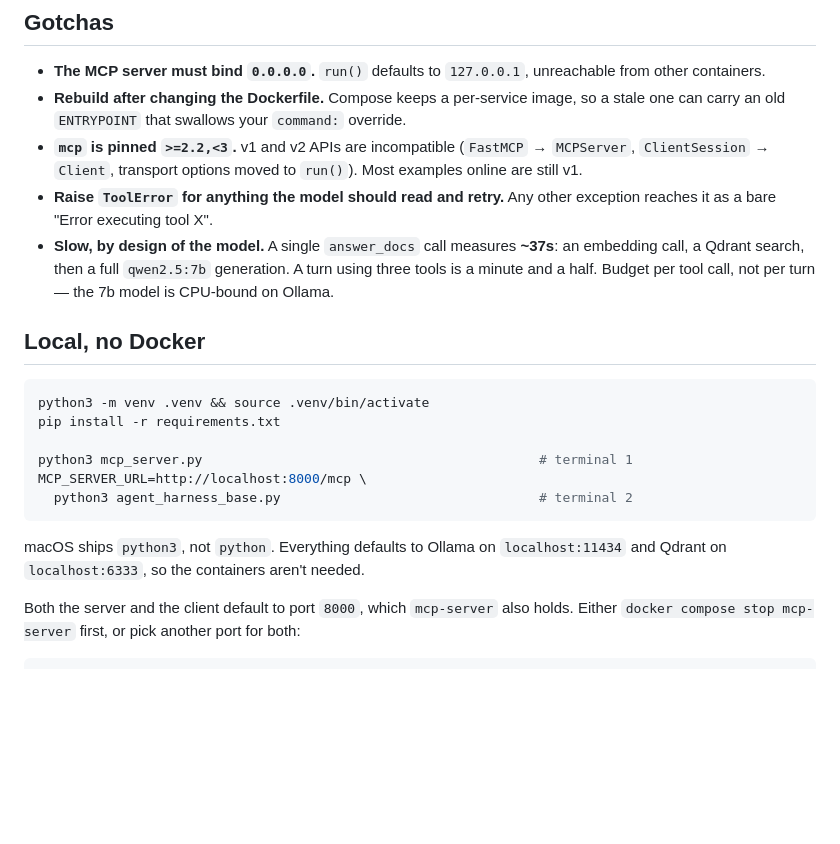
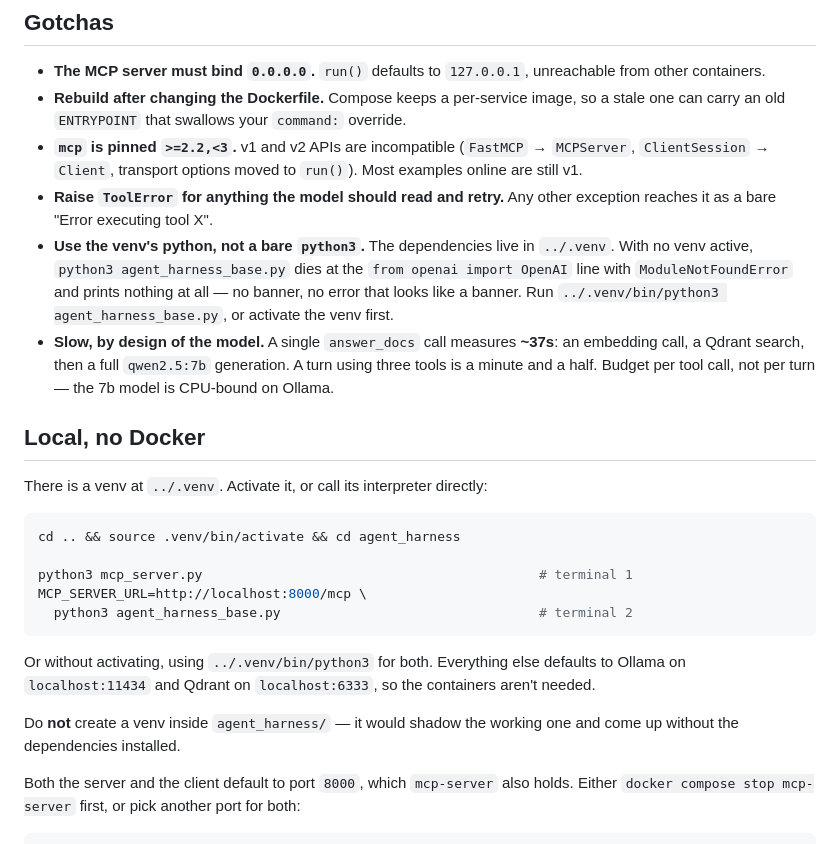
Before and after one commit to saksham-jain/agent-harness, a Markdown page: README.md, the part around the change. Rendered like a GitHub page; blank space fills up the shorter version.

Commit message:
fix local-setup: use the venv at ../.venv, not a bare python3
the documented venv setup was wrong for this layout. the venv lives at
repo/.venv, one level above the project, so 'python3 -m venv .venv' created a
second, empty one inside agent_harness/ that shadowed the working one. running
python3 agent_harness_base.py without the venv active died at
'from openai import OpenAI' with ModuleNotFoundError and printed nothing,
which reads as an unresponsive agent rather than a missing dependency.

document activating ../.venv or calling ../.venv/bin/python3 directly, and
warn against creating a venv inside the project.

````diff
--- a/README.md
+++ b/README.md
@@ -107,6 +107,11 @@ project — it is an external monitor pointed at port 8000.
   examples online are still v1.
 - **Raise `ToolError` for anything the model should read and retry.** Any other
   exception reaches it as a bare "Error executing tool X".
+- **Use the venv's python, not a bare `python3`.** The dependencies live in
+  `../.venv`. With no venv active, `python3 agent_harness_base.py` dies at the
+  `from openai import OpenAI` line with `ModuleNotFoundError` and prints nothing at all
+  — no banner, no error that looks like a banner. Run `../.venv/bin/python3
+  agent_harness_base.py`, or activate the venv first.
 - **Slow, by design of the model.** A single `answer_docs` call measures **~37s**: an
   embedding call, a Qdrant search, then a full `qwen2.5:7b` generation. A turn using
   three tools is a minute and a half. Budget per tool call, not per turn — the 7b model
@@ -114,17 +119,22 @@ project — it is an external monitor pointed at port 8000.
 
 ## Local, no Docker
 
+There is a venv at `../.venv`. Activate it, or call its interpreter directly:
+
 ```bash
-python3 -m venv .venv && source .venv/bin/activate
-pip install -r requirements.txt
+cd .. && source .venv/bin/activate && cd agent_harness
 
 python3 mcp_server.py                                           # terminal 1
 MCP_SERVER_URL=http://localhost:8000/mcp \
   python3 agent_harness_base.py                                 # terminal 2
 ```
 
-macOS ships `python3`, not `python`. Everything defaults to Ollama on
-`localhost:11434` and Qdrant on `localhost:6333`, so the containers aren't needed.
+Or without activating, using `../.venv/bin/python3` for both. Everything else
+defaults to Ollama on `localhost:11434` and Qdrant on `localhost:6333`, so the
+containers aren't needed.
+
+Do **not** create a venv inside `agent_harness/` — it would shadow the working one
+and come up without the dependencies installed.
 
 Both the server and the client default to port `8000`, which `mcp-server` also holds.
 Either `docker compose stop mcp-server` first, or pick another port for both:
````
